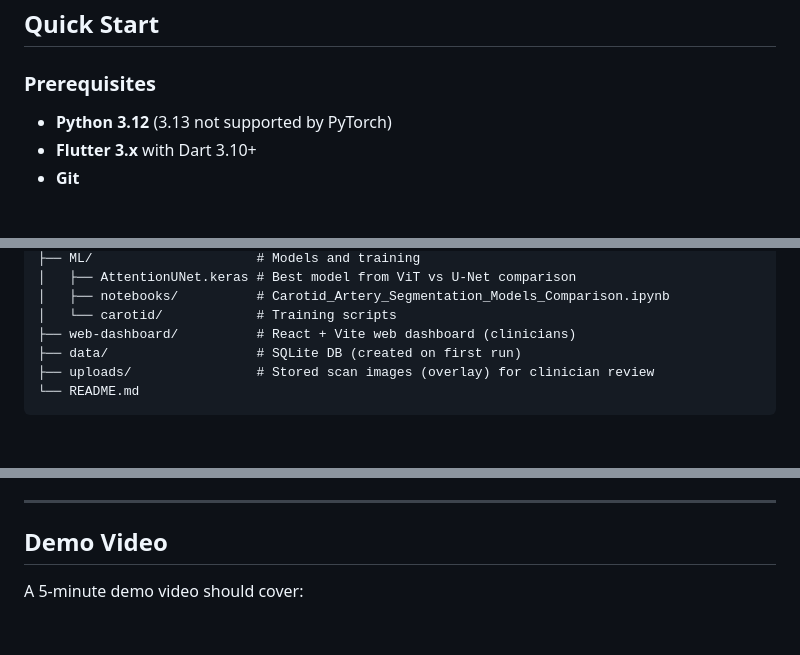
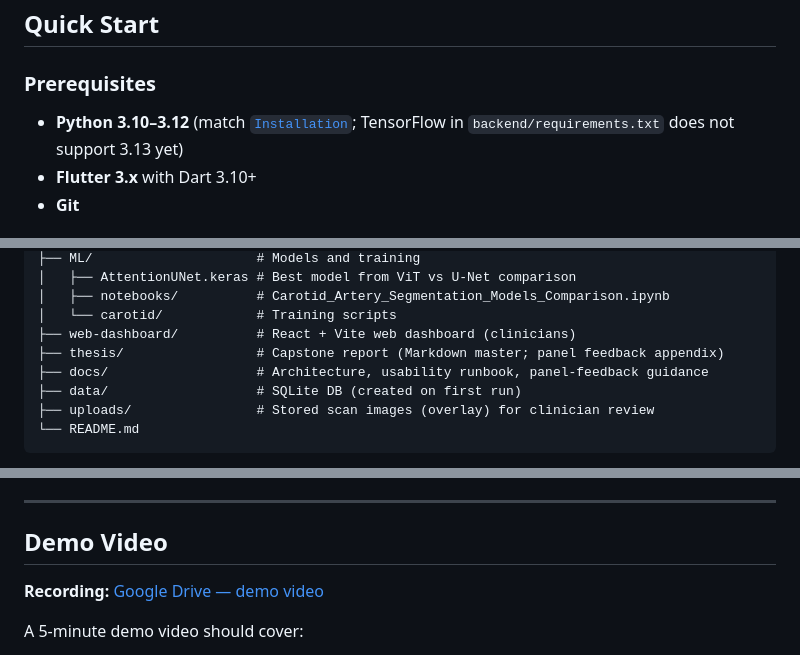
Before and after one commit to Deolinda1506/Capstone-project, a Markdown page: README.md, 3 parts joined by grey strips. Drawn GitHub-style; blank space fills up the shorter version.

```diff
--- a/README.md
+++ b/README.md
@@ -239,7 +241,7 @@ Open **http://localhost:5173** — login with a **staff** account created via yo
 
 ### Prerequisites
 
-- **Python 3.12** (3.13 not supported by PyTorch)
+- **Python 3.10–3.12** (match [`Installation`](#installation-and-dependencies); TensorFlow in `backend/requirements.txt` does not support 3.13 yet)
 - **Flutter 3.x** with Dart 3.10+
 - **Git**
 
@@ -400,6 +409,8 @@ Capstone-project/   # repository root
 │   ├── notebooks/          # Carotid_Artery_Segmentation_Models_Comparison.ipynb
 │   └── carotid/            # Training scripts
 ├── web-dashboard/          # React + Vite web dashboard (clinicians)
+├── thesis/                 # Capstone report (Markdown master; panel feedback appendix)
+├── docs/                   # Architecture, usability runbook, panel-feedback guidance
 ├── data/                   # SQLite DB (created on first run)
 ├── uploads/                # Stored scan images (overlay) for clinician review
 └── README.md
@@ -509,6 +520,8 @@ flutter build apk --release --dart-define=API_BASE_URL=https://carotidcheck-api.
 
 ## Demo Video
 
+**Recording:** [Google Drive — demo video](https://drive.google.com/file/d/1tNCGXnyegTJeC1Y9OPDsyHLHhDkml-Cz/view?usp=sharing)
+
 A 5-minute demo video should cover:
 
 1. **Onboarding** (brief)
```
Also changed, not shown: other parts of README.md (+12 -3 lines).
